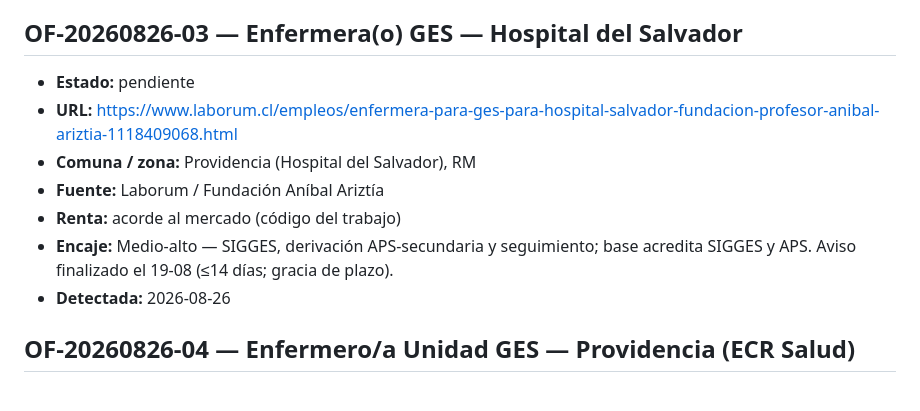
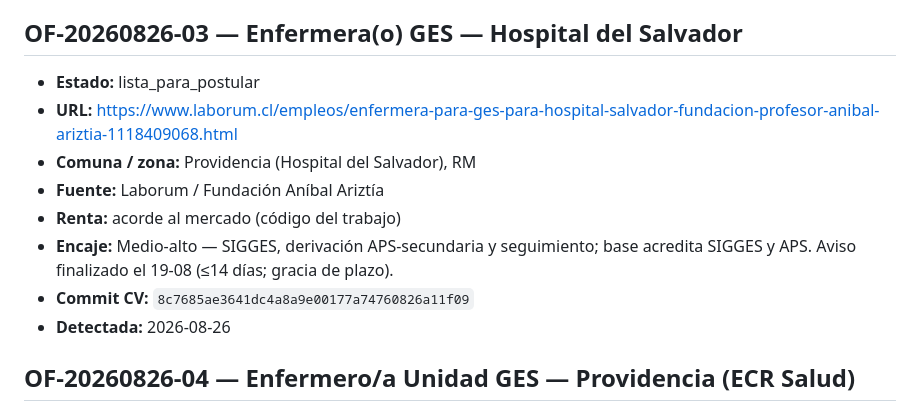
Before and after one commit to guillermoprojaslema/Agarra-la-Pallapp, a Markdown page: ofertas/pendientes.md, the part around the change. Rendered like a GitHub page.

Commit message:
Marcar OF-20260826-03 lista_para_postular con hash del CV.

```diff
--- a/ofertas/pendientes.md
+++ b/ofertas/pendientes.md
@@ -33,12 +33,13 @@ Estados: `pendiente` · `en_adaptacion` · `lista_para_postular` · `postulada`
 
 ## OF-20260826-03 — Enfermera(o) GES — Hospital del Salvador
 
-- **Estado:** pendiente
+- **Estado:** lista_para_postular
 - **URL:** https://www.laborum.cl/empleos/enfermera-para-ges-para-hospital-salvador-fundacion-profesor-anibal-ariztia-1118409068.html
 - **Comuna / zona:** Providencia (Hospital del Salvador), RM
 - **Fuente:** Laborum / Fundación Aníbal Ariztía
 - **Renta:** acorde al mercado (código del trabajo)
 - **Encaje:** Medio-alto — SIGGES, derivación APS-secundaria y seguimiento; base acredita SIGGES y APS. Aviso finalizado el 19-08 (≤14 días; gracia de plazo).
+- **Commit CV:** `8c7685ae3641dc4a8a9e00177a74760826a11f09`
 - **Detectada:** 2026-08-26
 
 ## OF-20260826-04 — Enfermero/a Unidad GES — Providencia (ECR Salud)
```
